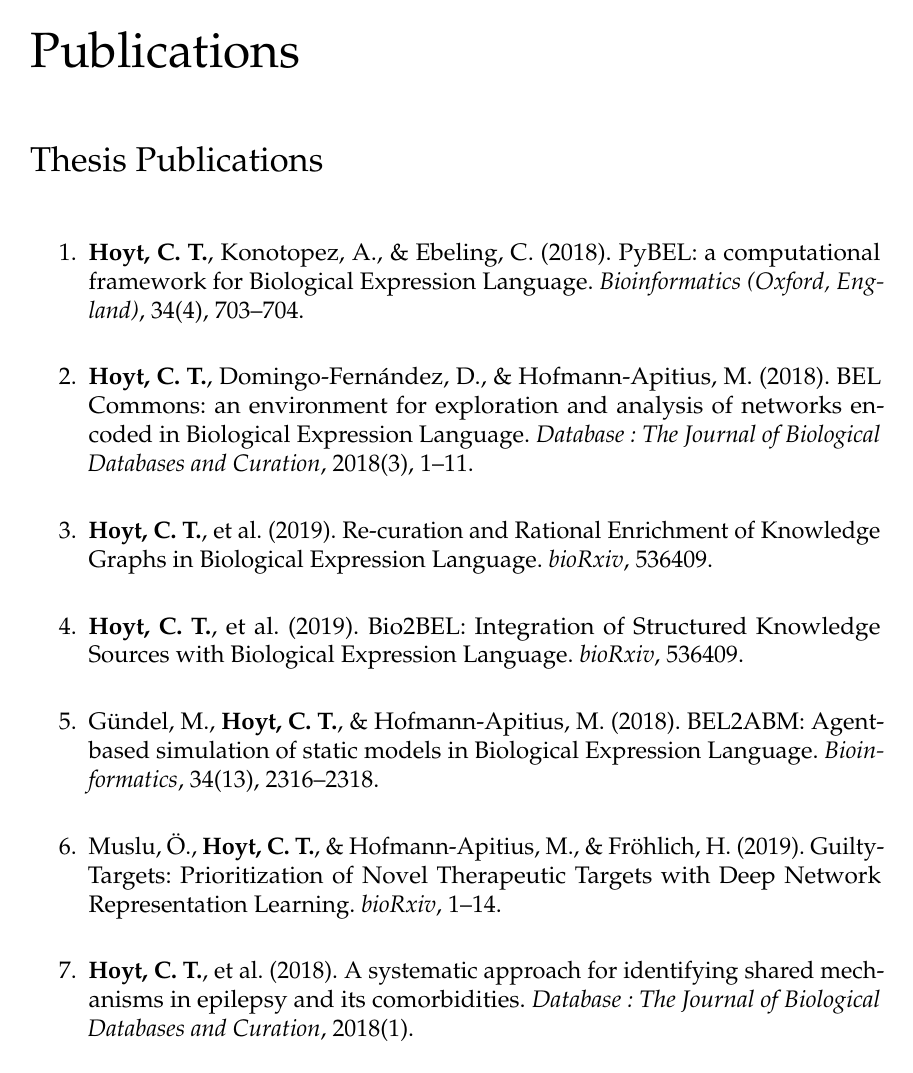
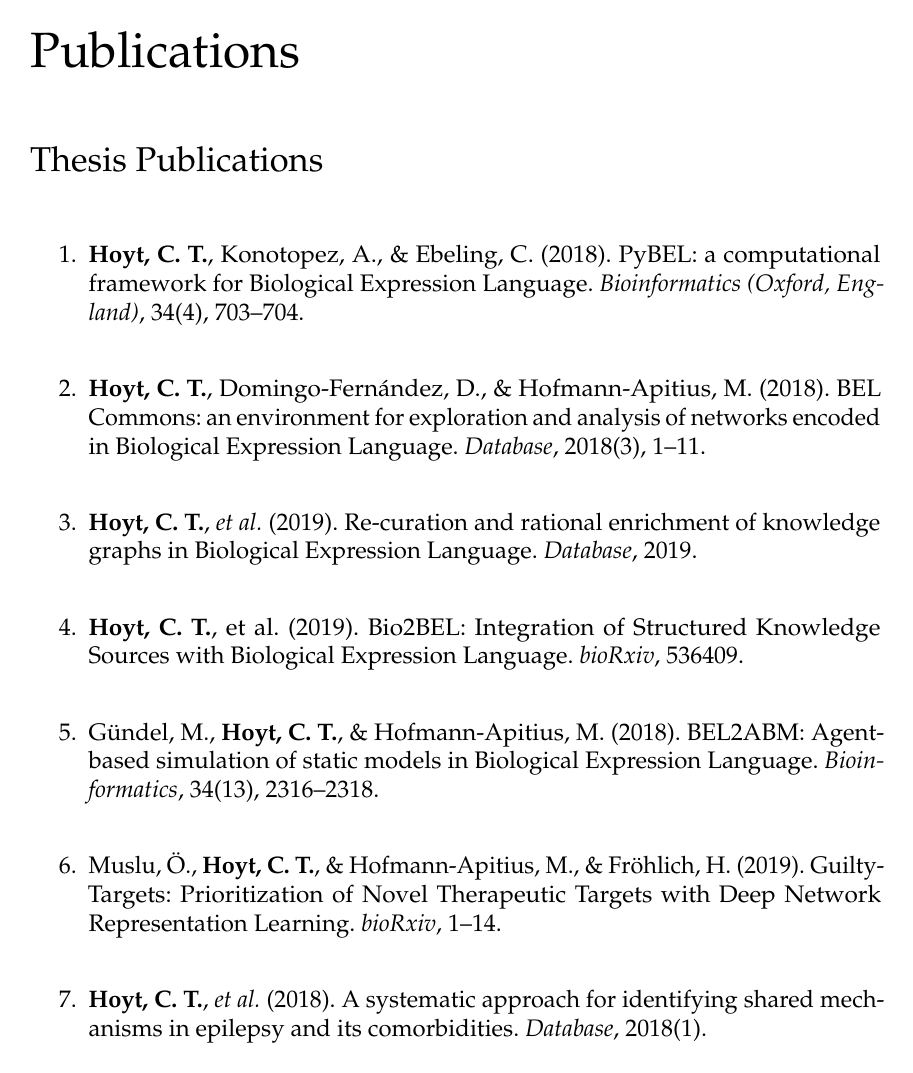
Before and after one commit to cthoyt/doctoral-thesis, a LaTeX thesis (main.tex, which reads others/prologue.tex): page 5 of 112 before the commit and page 5 of 110 after it. Compiled offline with pdfLaTeX.

Commit message:
Update bio2bel pdf and references for accepted papers

```diff
--- a/others/prologue.tex
+++ b/others/prologue.tex
@@ -65,12 +65,12 @@
 
 \begin{enumerate}
     \item \textbf{Hoyt, C. T.}, Konotopez, A., \& Ebeling, C. (2018). PyBEL: a computational framework for Biological Expression Language. \textit{Bioinformatics (Oxford, England)}, 34(4), 703–704.
-    \item \textbf{Hoyt, C. T.}, Domingo-Fernández, D., \& Hofmann-Apitius, M. (2018). BEL Commons: an environment for exploration and analysis of networks encoded in Biological Expression Language. \textit{Database : The Journal of Biological Databases and Curation}, 2018(3), 1–11.
-    \item \textbf{Hoyt, C. T.}, et al. (2019). Re-curation and Rational Enrichment of Knowledge Graphs in Biological Expression Language. \textit{bioRxiv}, 536409.
+    \item \textbf{Hoyt, C. T.}, Domingo-Fernández, D., \& Hofmann-Apitius, M. (2018). BEL Commons: an environment for exploration and analysis of networks encoded in Biological Expression Language. \textit{Database}, 2018(3), 1–11.
+    \item \textbf{Hoyt, C. T.}, \textit{et al.} (2019). Re-curation and rational enrichment of knowledge graphs in Biological Expression Language. \textit{Database}, 2019.
     \item \textbf{Hoyt, C. T.}, et al. (2019). Bio2BEL: Integration of Structured Knowledge Sources with Biological Expression Language. \textit{bioRxiv}, 536409.
     \item Gündel, M., \textbf{Hoyt, C. T.}, \& Hofmann-Apitius, M. (2018). BEL2ABM: Agent-based simulation of static models in Biological Expression Language. \textit{Bioinformatics}, 34(13), 2316–2318.
     \item Muslu, Ö., \textbf{Hoyt, C. T.}, \& Hofmann-Apitius, M., \& Fröhlich, H. (2019). GuiltyTargets: Prioritization of Novel Therapeutic Targets with Deep Network Representation Learning. \textit{bioRxiv}, 1–14.
-    \item \textbf{Hoyt, C. T.}, et al. (2018). A systematic approach for identifying shared mechanisms in epilepsy and its comorbidities. \textit{Database : The Journal of Biological Databases and Curation}, 2018(1).
+    \item \textbf{Hoyt, C. T.}, \textit{et al.} (2018). A systematic approach for identifying shared mechanisms in epilepsy and its comorbidities. \textit{Database}, 2018(1).
 \end{enumerate}
 
 \section*{Other Publications}
```
Also changed, not shown: articles/bio2bel.pdf.
